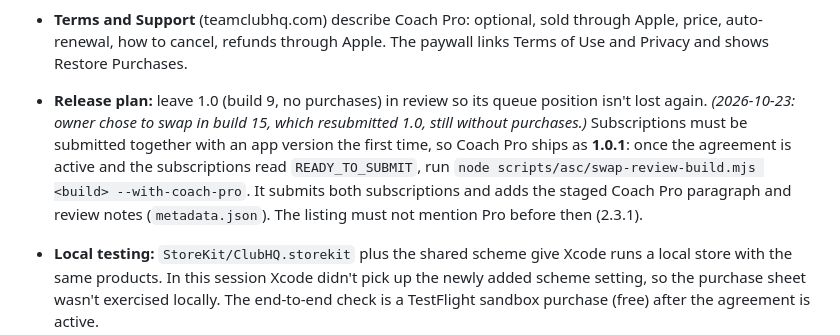
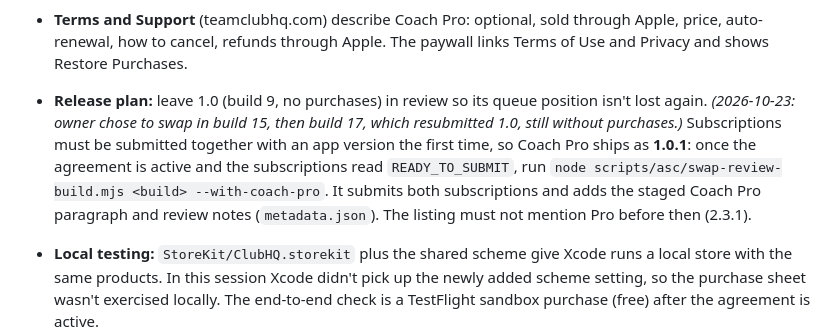
Before and after one commit to sccmavenger/theclubhq_ios, a Markdown page: docs/DECISIONS.md, the part around the change. Drawn GitHub-style.

```diff
--- a/docs/DECISIONS.md
+++ b/docs/DECISIONS.md
@@ -143,7 +143,7 @@ Status values: **Accepted** (in effect), **Provisional** (in effect, needs owner
 - **Pro appears only when Apple actually sells it.** `coachProPurchasesEnabled` is now a kill switch (on). Upgrade prompts require `SubscriptionStore.productsAvailable` (StoreKit returned the products, rechecked whenever the app comes to the foreground), and they never appear in demo mode, which has no account to attach a subscription to. So the same build is safe today (no prompts, identical to 1.0 behavior; verified in the simulator) and lights up automatically once Apple starts selling. The app also re-sends its current entitlement to the server after sign-in and on launch.
 - **Paywall copy:** removed the hard-coded price/trial line (StoreKit shows localized prices and shows the trial only to eligible people; guideline 3.1.2) and "Priority support" (not a real benefit).
 - **Terms and Support** (teamclubhq.com) describe Coach Pro: optional, sold through Apple, price, auto-renewal, how to cancel, refunds through Apple. The paywall links Terms of Use and Privacy and shows Restore Purchases.
-- **Release plan:** leave 1.0 (build 9, no purchases) in review so its queue position isn't lost again. *(2026-10-23: owner chose to swap in build 15, which resubmitted 1.0, still without purchases.)* Subscriptions must be submitted together with an app version the first time, so Coach Pro ships as **1.0.1**: once the agreement is active and the subscriptions read `READY_TO_SUBMIT`, run `node scripts/asc/swap-review-build.mjs <build> --with-coach-pro`. It submits both subscriptions and adds the staged Coach Pro paragraph and review notes (`metadata.json`). The listing must not mention Pro before then (2.3.1).
+- **Release plan:** leave 1.0 (build 9, no purchases) in review so its queue position isn't lost again. *(2026-10-23: owner chose to swap in build 15, then build 17, which resubmitted 1.0, still without purchases.)* Subscriptions must be submitted together with an app version the first time, so Coach Pro ships as **1.0.1**: once the agreement is active and the subscriptions read `READY_TO_SUBMIT`, run `node scripts/asc/swap-review-build.mjs <build> --with-coach-pro`. It submits both subscriptions and adds the staged Coach Pro paragraph and review notes (`metadata.json`). The listing must not mention Pro before then (2.3.1).
 - **Local testing:** `StoreKit/ClubHQ.storekit` plus the shared scheme give Xcode runs a local store with the same products. In this session Xcode didn't pick up the newly added scheme setting, so the purchase sheet wasn't exercised locally. The end-to-end check is a TestFlight sandbox purchase (free) after the agreement is active.
 
 **Owner action required:** App Store Connect → **Business** → accept the **Paid Apps Agreement** and complete **banking** and **tax** (plus any updated Program License Agreement shown there).
```
Also changed, not shown: docs/APP_STORE.md (+2 -0 lines).
